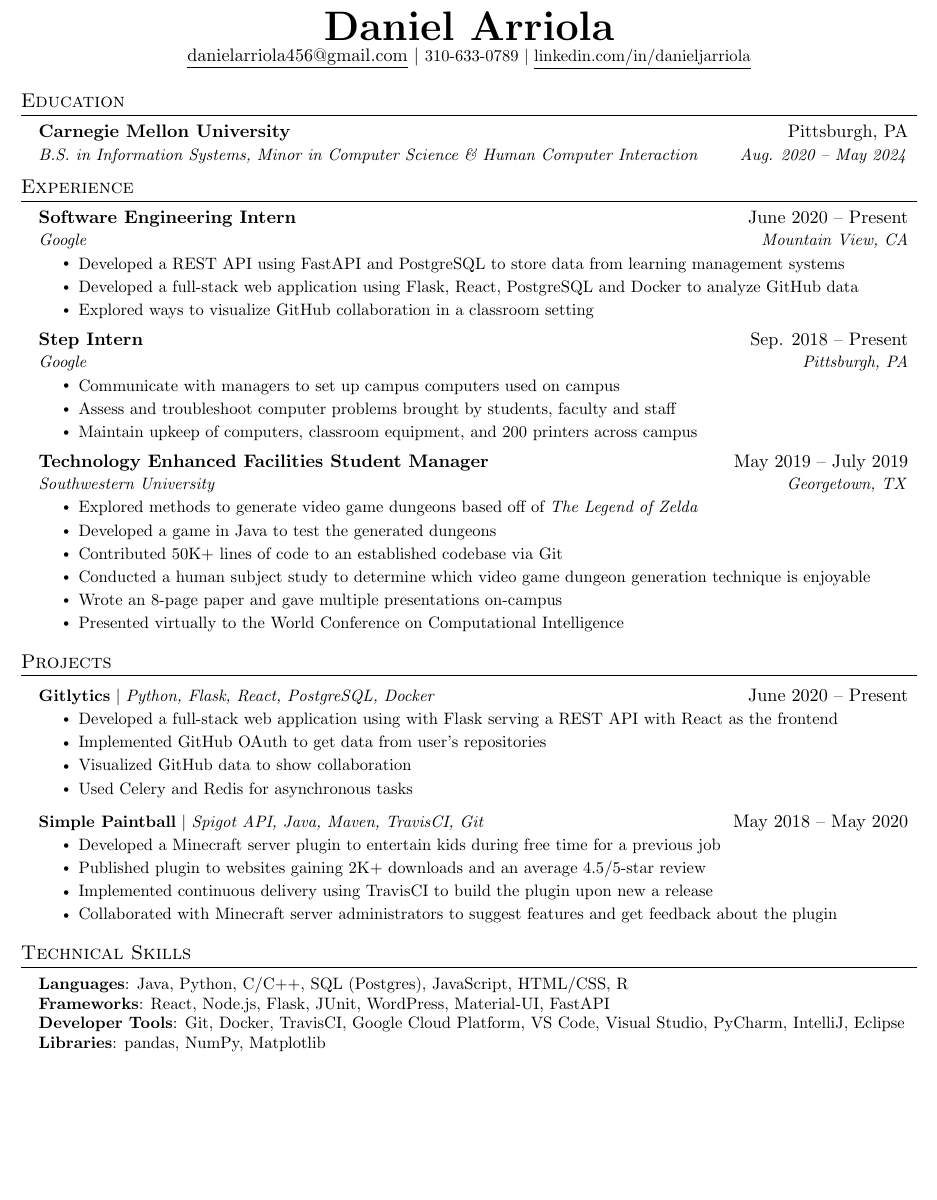
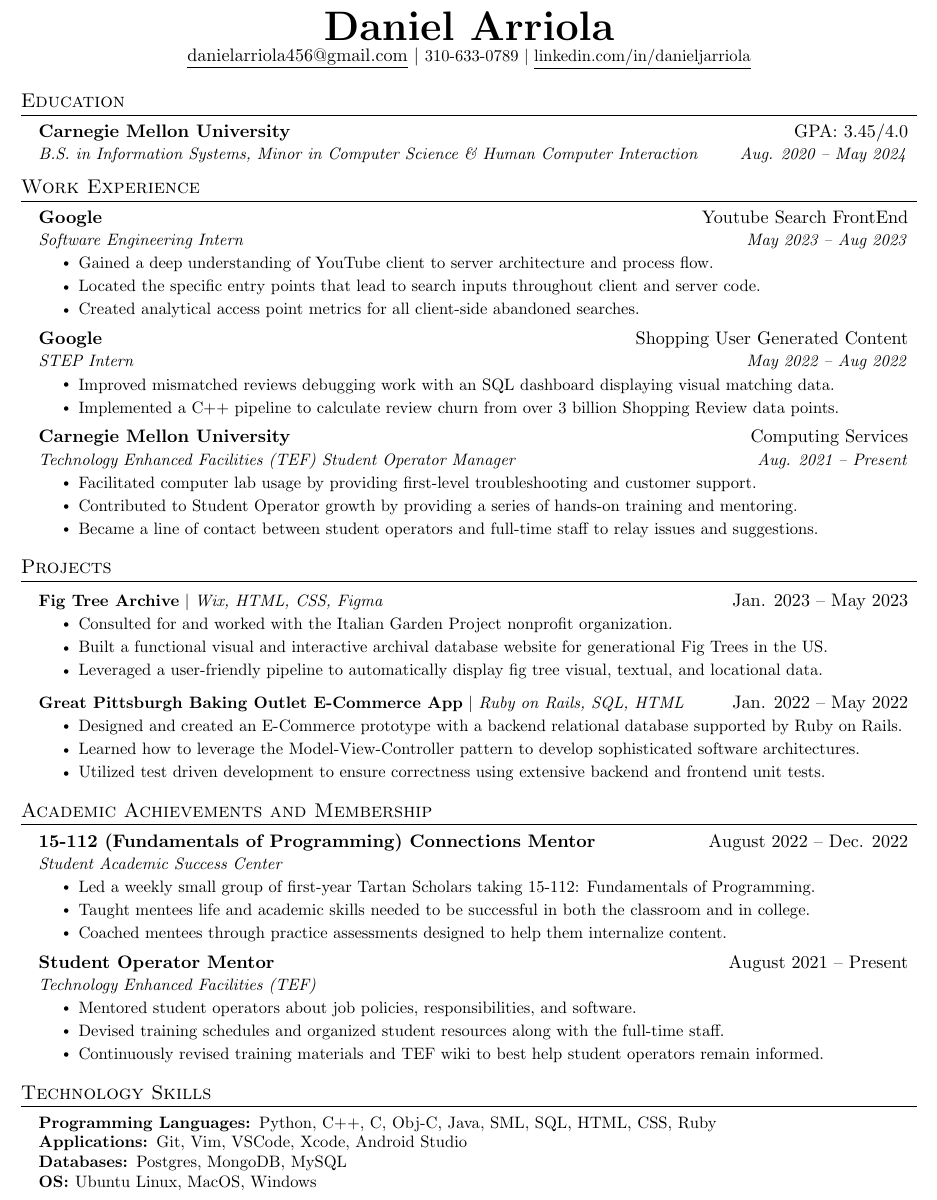
Before and after one commit to Leinard0/Resume, a LaTeX CV (resume.tex): part of the page, cut so that both start at the same text, the shorter picture padded with empty space. Compiled offline with pdfLaTeX.

Commit message:
organized files and added pdf

```diff
--- a/resume.tex
+++ b/resume.tex
@@ -112,8 +112,9 @@
 
 \begin{center}
     \textbf{\Huge \scshape Daniel Arriola} \\ \vspace{1pt}
-    \href{mailto:danielarriola456@gmail.com}{\underline{danielarriola456@gmail.com}} $|$ \small 310-633-0789 $|$
-    \href{https://linkedin.com/in/danieljarriola}{\underline{linkedin.com/in/danieljarriola}}
+    \href{mailto:danielarriola456@gmail.com}{\underline{danielarriola456@gmail.com}} $|$
+    \small 310-633-0789 $|$
+    \href{https://www.linkedin.com/in/danieljarriola}{\underline{linkedin.com/in/danieljarriola}}
 \end{center}
 
 
@@ -121,23 +122,94 @@
 \section{Education}
     \resumeSubHeadingListStart
         \resumeSubheading
-      {Carnegie Mellon University}{Pittsburgh, PA}
+        {Carnegie Mellon University}{GPA: 3.45/4.0}
         {B.S. in Information Systems, Minor in Computer Science \& Human Computer Interaction}{Aug. 2020 -- May 2024}
     \resumeSubHeadingListEnd
 
 
+%-----------WORK EXPERIENCE-----------
+\section{Work Experience}
+    \resumeSubHeadingListStart
+        \resumeSubheading
+        {Google}{Youtube Search FrontEnd}
+        {Software Engineering Intern}{May 2023 -- Aug 2023}
+            \resumeItemListStart
+                \resumeItem{Gained a deep understanding of YouTube client to server architecture and process flow.}
+                \resumeItem{Located the specific entry points that lead to search inputs throughout client and server code.}
+                \resumeItem{Created analytical access point metrics for all client-side abandoned searches.}
+            \resumeItemListEnd
+        \resumeSubheading
+        {Google}{Shopping User Generated Content}
+        {STEP Intern}{May 2022 -- Aug 2022}
+            \resumeItemListStart
+                \resumeItem{Improved mismatched reviews debugging work with an SQL dashboard displaying visual matching data.}
+                \resumeItem{Implemented a C++ pipeline to calculate review churn from over 3 billion Shopping Review data points.}
+            \resumeItemListEnd
+        \resumeSubheading
+        {Carnegie Mellon University}{Computing Services}
+        {Technology Enhanced Facilities (TEF) Student Operator Manager}{Aug. 2021 -- Present}
+            \resumeItemListStart
+                \resumeItem{Facilitated computer lab usage by providing first-level troubleshooting and customer support.}
+                \resumeItem{Contributed to Student Operator growth by providing a series of hands-on training and mentoring.}
+                \resumeItem{Became a line of contact between student operators and full-time staff to relay issues and suggestions.}
+            \resumeItemListEnd
+    \resumeSubHeadingListEnd
+
+%-----------PROJECTS-----------
+\section{Projects}
+    \resumeSubHeadingListStart
+% Personal Site
+%      \resumeProjectHeading
+%          {\textbf{Leftovercode.xyz} $|$ \emph{HTML, CSS, Javascript, Debian, Git}}{Dec. 2020 -- Present}
+%          \resumeItemListStart
+%            \resumeItem{Launched a website that serves as my learning space for web development and projects}
+%            \resumeItem{Integrated PDFObject to the website to make my resume more accessible and presentable}
+%            \resumeItem{Learned how to manage a VPS and navigate the Debian Linux distribution}
+%            \resumeItem{Learned the basics of git to make updating website easier}
+%          \resumeItemListEnd
+        \resumeProjectHeading
+        {\textbf{Fig Tree Archive} $|$ \emph{Wix, HTML, CSS, Figma}}{Jan. 2023 -- May 2023}
+            \resumeItemListStart
+                \resumeItem{Consulted for and worked with the Italian Garden Project nonprofit organization.}
+                \resumeItem{Built a functional visual and interactive archival database website for generational Fig Trees in the US.}
+                \resumeItem{Leveraged a user-friendly pipeline to automatically display fig tree visual, textual, and locational data.}
+            \resumeItemListEnd
+        \resumeProjectHeading
+        {\textbf{Great Pittsburgh Baking Outlet E-Commerce App} $|$ \emph{Ruby on Rails, SQL, HTML}}{Jan. 2022 -- May 2022}
+            \resumeItemListStart
+                \resumeItem{Designed and created an E-Commerce prototype with a backend relational database supported by Ruby on Rails.}
+                \resumeItem{Learned how to leverage the Model-View-Controller pattern to develop sophisticated software architectures.}
+                \resumeItem{Utilized test driven development to ensure correctness using extensive backend and frontend unit tests.}
+            \resumeItemListEnd
+%      \resumeProjectHeading
+%          {\textbf{New Super Asteroids} $|$ \emph{Python}}{April 2021 - May 2021}
+%          \resumeItemListStart
+%           \resumeItem{Created an Asteroids style game with updated game mechanics}
+%            \resumeItem{Learned how to implement game design concepts through OOP and developed better programming practices}
+%          \resumeItemListEnd
+    \resumeSubHeadingListEnd
+
 %-----------EXPERIENCE-----------
-\section{Experience}
+\section{Academic Achievements and Membership}
     \resumeSubHeadingListStart
+        \resumeSubheading
+        {15-112 (Fundamentals of Programming) Connections Mentor}{August 2022 -- Dec. 2022}
+        {Student Academic Success Center}{}
+            \resumeItemListStart
+                \resumeItem{Led a weekly small group of first-year Tartan Scholars taking 15-112: Fundamentals of Programming.}
+                \resumeItem{Taught mentees life and academic skills needed to be successful in both the classroom and in college.}
+                \resumeItem{Coached mentees through practice assessments designed to help them internalize content.}
+            \resumeItemListEnd
 
         \resumeSubheading
-      {Software Engineering Intern}{June 2020 -- Present}
-      {Google}{Mountain View, CA}
+        {Student Operator Mentor}{August 2021 -- Present}
+        {Technology Enhanced Facilities (TEF)}{}
             \resumeItemListStart
-        \resumeItem{Developed a REST API using FastAPI and PostgreSQL to store data from learning management systems}
-        \resumeItem{Developed a full-stack web application using Flask, React, PostgreSQL and Docker to analyze GitHub data}
-        \resumeItem{Explored ways to visualize GitHub collaboration in a classroom setting}
+                \resumeItem{Mentored student operators about job policies, responsibilities, and software.}
+                \resumeItem{Devised training schedules and organized student resources along with the full-time staff.}
+                \resumeItem{Continuously revised training materials and TEF wiki to best help student operators remain informed.}
             \resumeItemListEnd
+    \resumeSubHeadingListEnd
 
 % -----------Multiple Positions Heading-----------
 %    \resumeSubSubheading
@@ -149,64 +221,33 @@
 %    \resumeSubHeadingListEnd
 %-------------------------------------------
 
-    \resumeSubheading
-      {Step Intern}{Sep. 2018 -- Present}
-      {Google}{Pittsburgh, PA}
-      \resumeItemListStart
-        \resumeItem{Communicate with managers to set up campus computers used on campus}
-        \resumeItem{Assess and troubleshoot computer problems brought by students, faculty and staff}
-        \resumeItem{Maintain upkeep of computers, classroom equipment, and 200 printers across campus}
-    \resumeItemListEnd
-
-    \resumeSubheading
-      {Technology Enhanced Facilities Student Manager}{May 2019 -- July 2019}
-      {Southwestern University}{Georgetown, TX}
-      \resumeItemListStart
-        \resumeItem{Explored methods to generate video game dungeons based off of \emph{The Legend of Zelda}}
-        \resumeItem{Developed a game in Java to test the generated dungeons}
-        \resumeItem{Contributed 50K+ lines of code to an established codebase via Git}
-        \resumeItem{Conducted  a human subject study to determine which video game dungeon generation technique is enjoyable}
-        \resumeItem{Wrote an 8-page paper and gave multiple presentations on-campus}
-        \resumeItem{Presented virtually to the World Conference on Computational Intelligence}
-      \resumeItemListEnd
-
-  \resumeSubHeadingListEnd
-
-
-%-----------PROJECTS-----------
-\section{Projects}
-    \resumeSubHeadingListStart
-      \resumeProjectHeading
-          {\textbf{Gitlytics} $|$ \emph{Python, Flask, React, PostgreSQL, Docker}}{June 2020 -- Present}
-          \resumeItemListStart
-            \resumeItem{Developed a full-stack web application using with Flask serving a REST API with React as the frontend}
-            \resumeItem{Implemented GitHub OAuth to get data from user’s repositories}
-            \resumeItem{Visualized GitHub data to show collaboration}
-            \resumeItem{Used Celery and Redis for asynchronous tasks}
-          \resumeItemListEnd
-      \resumeProjectHeading
-          {\textbf{Simple Paintball} $|$ \emph{Spigot API, Java, Maven, TravisCI, Git}}{May 2018 -- May 2020}
-          \resumeItemListStart
-            \resumeItem{Developed a Minecraft server plugin to entertain kids during free time for a previous job}
-            \resumeItem{Published plugin to websites gaining 2K+ downloads and an average 4.5/5-star review}
-            \resumeItem{Implemented continuous delivery using TravisCI to build the plugin upon new a release}
-            \resumeItem{Collaborated with Minecraft server administrators to suggest features and get feedback about the plugin}
-          \resumeItemListEnd
-    \resumeSubHeadingListEnd
-
-
-
-%
 %-----------PROGRAMMING SKILLS-----------
-\section{Technical Skills}
+\section{Technology Skills}
     \begin{itemize}[leftmargin=0.15in, label={}]
         \small{\item{
-     \textbf{Languages}{: Java, Python, C/C++, SQL (Postgres), JavaScript, HTML/CSS, R} \\
-     \textbf{Frameworks}{: React, Node.js, Flask, JUnit, WordPress, Material-UI, FastAPI} \\
-     \textbf{Developer Tools}{: Git, Docker, TravisCI, Google Cloud Platform, VS Code, Visual Studio, PyCharm, IntelliJ, Eclipse} \\
-     \textbf{Libraries}{: pandas, NumPy, Matplotlib}
+            \textbf{Programming Languages: }{Python, C++, C, Obj-C, Java, SML, SQL, HTML, CSS, Ruby} \\
+            \textbf{Applications: }{Git, Vim, VSCode, Xcode, Android Studio} \\
+            \textbf{Databases: }{Postgres, MongoDB, MySQL} \\
+            \textbf{OS: }{Ubuntu Linux, MacOS, Windows}
         }}
     \end{itemize}
+
+%     \textbf{Python}{\hspace{250pt}Fundamentals of Programming and Computer Science} \\
+%     \textbf{HTML, CSS, Javascript, MySQL}{\hspace{232pt}Information Systems Milieux} \\
+%     \textbf{C}{\hspace{352pt}Principles of Imperative Computation}\\
+%     \textbf{SQL, MongoDB}{\hspace{292pt}Database Design and Development}\\
+%     \textbf{SML}{\hspace{335pt}Principles of Functional Programming}\\
+%     \textbf{Ruby on Rails, Git}{\hspace{270pt}Application Design and Development}\\
+%-----------AWARDS------------------------
+% \section{Awards}
+%  \begin{itemize}[leftmargin=0.15in, label={}]
+%    \small{\item{
+%    \textbf{Spring 2021 CMU Dietrich College Dean's List with High Honors} \\
+%     \textbf{Fall 2020 CMU Dietrich College Dean’s List with Honors} \\
+%     \textbf{College Board – National Hispanic Scholar} \\
+%     \textbf{SoHacks 6 – Best Intermediate Hack Winner} \\
+%    }}
+% \end{itemize}
 
 
 %-------------------------------------------
```
Also changed, not shown: better_resume.tex (deleted, +0 -254 lines), Resume.pdf (added), resume.tex (2 more changed lines). Lines whose indentation alone changed are shown as unchanged.
